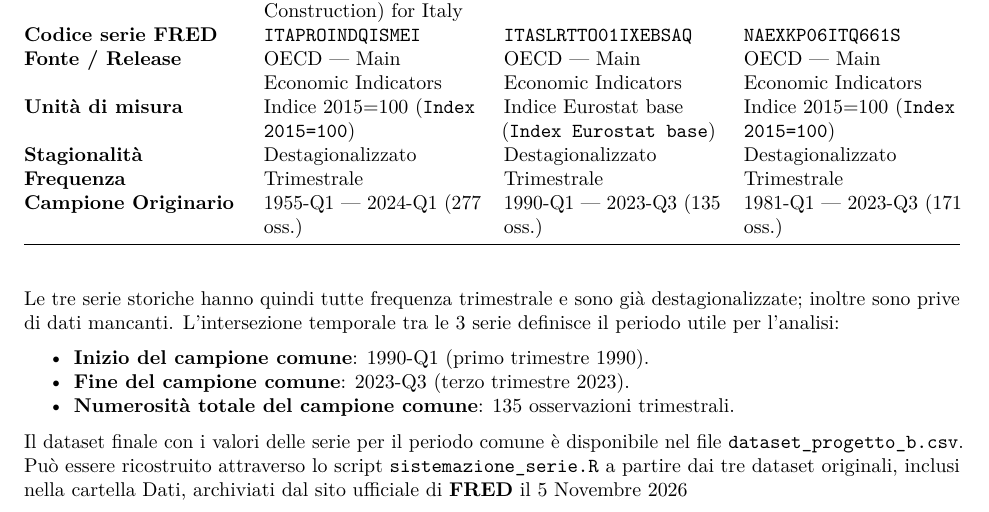
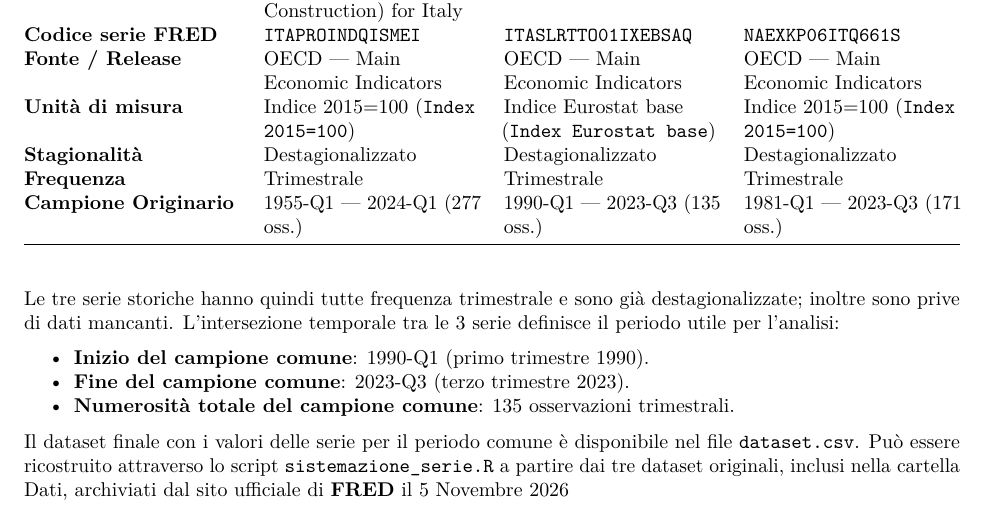
Before and after one commit to GaiaRomanato/Progetto-retribuzioni-prezzi-produttivita, an R Markdown document (Dati/scheda_dati_PILastri.Rmd): part of the page, cut so that both start at the same text. Rendered offline with R 4.5, knitr and Pandoc, then LaTeX, with nearby package versions.

Commit message:
Correzioni minuscole

```diff
--- a/Dati/scheda_dati_PILastri.Rmd
+++ b/Dati/scheda_dati_PILastri.Rmd
@@ -43,4 +43,4 @@ Le tre serie storiche hanno quindi tutte frequenza trimestrale e sono già desta
 * **Fine del campione comune**: 2023-Q3 (terzo trimestre 2023).
 * **Numerosità totale del campione comune**: 135 osservazioni trimestrali.
 
-Il dataset finale con i valori delle serie per il periodo comune è disponibile nel file \texttt{dataset\_progetto\_b.csv}. Può essere ricostruito attraverso lo script \texttt{sistemazione\_serie.R} a partire dai tre dataset originali, inclusi nella cartella Dati, archiviati dal sito ufficiale di **FRED** il 5 Novembre 2026
+Il dataset finale con i valori delle serie per il periodo comune è disponibile nel file \texttt{dataset.csv}. Può essere ricostruito attraverso lo script \texttt{sistemazione\_serie.R} a partire dai tre dataset originali, inclusi nella cartella Dati, archiviati dal sito ufficiale di **FRED** il 5 Novembre 2026
```
Also changed, not shown: Laboratorio 1/lab1.Rmd (+1 -1 lines), Dati/scheda_dati_PILastri.pdf, Laboratorio 1/lab1.pdf.
